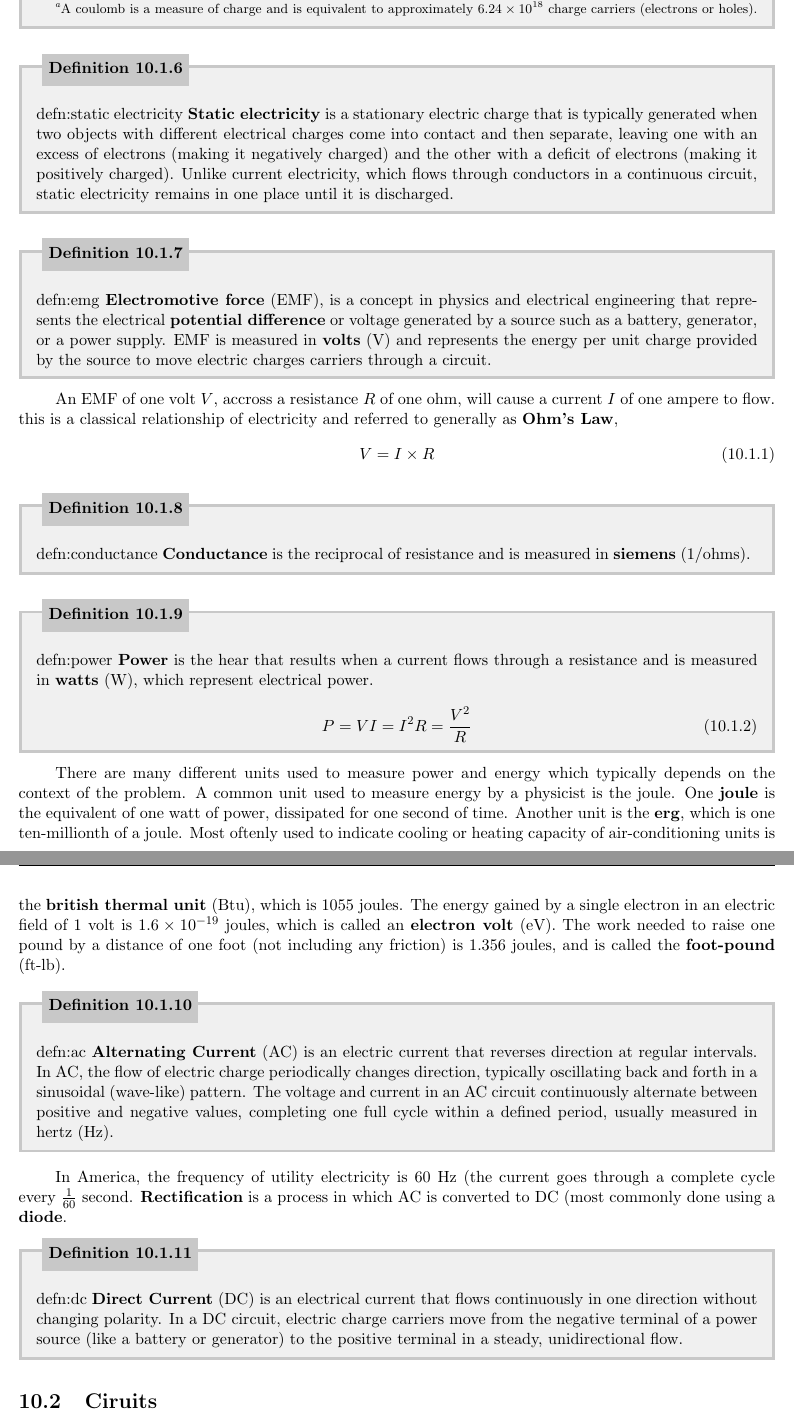
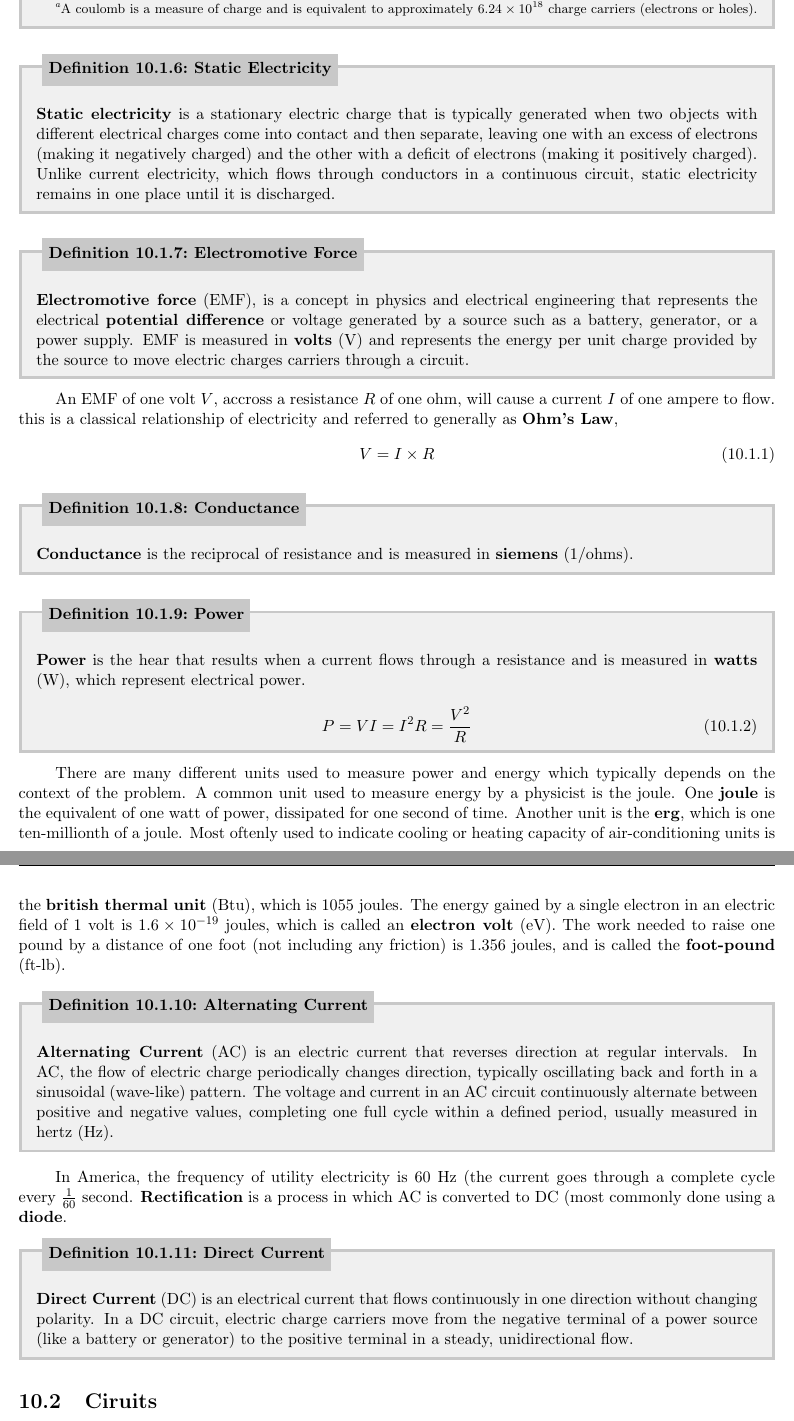
Before and after one commit to torodean/Antonius-Compendium, a LaTeX thesis (Volume I/Compendium.tex, which reads Volume I/chapters/electronics.tex): two parts of pages 80 and 81 of 116, joined at a grey line, cut so that both start at the same text. Compiled offline with pdfLaTeX.

Commit message:
Update electronics.tex

```diff
--- a/Volume I/chapters/electronics.tex
+++ b/Volume I/chapters/electronics.tex
@@ -62,11 +62,11 @@ Semiconductors are typically made from adding impurities or changing the tempera
 \keyword{Current} can be defined as the movement of charge carriers in a substance. Current is measured in terms of the number of charge carriers passing a single point in a second in units of \keyword{coulombs}\footnote{A coulomb is a measure of charge and is equivalent to approximately $6.24 \times 10^{18}$ charge carriers (electrons or holes).} per second. Another name for this unit is an \keyword{Ampere}.
 \end{defn}
 
-\begin{defn}{Static Electricity}{defn:static electricity}
+\begin{defn}[Static Electricity]{defn:static electricity}
 \keyword{Static electricity} is a stationary electric charge that is typically generated when two objects with different electrical charges come into contact and then separate, leaving one with an excess of electrons (making it negatively charged) and the other with a deficit of electrons (making it positively charged). Unlike current electricity, which flows through conductors in a continuous circuit, static electricity remains in one place until it is discharged.
 \end{defn}
 
-\begin{defn}{Electromotive Force}{defn:emg}
+\begin{defn}[Electromotive Force]{defn:emg}
 \keyword{Electromotive force} (EMF), is a concept in physics and electrical engineering that represents the electrical \keyword{potential difference} or voltage generated by a source such as a battery, generator, or a power supply. EMF is measured in \keyword{volts} (V) and represents the energy per unit charge provided by the source to move electric charges carriers through a circuit.
 \end{defn}
 
@@ -75,11 +75,11 @@ An EMF of one volt $V$, accross a resistance $R$ of one ohm, will cause a curren
 V = I \times R
 \end{align}
 
-\begin{defn}{Conductance}{defn:conductance}
+\begin{defn}[Conductance]{defn:conductance}
 \keyword{Conductance} is the reciprocal of resistance and is measured in \keyword{siemens} (1/ohms).
 \end{defn}
 
-\begin{defn}{Power}{defn:power}
+\begin{defn}[Power]{defn:power}
 \keyword{Power} is the hear that results when a current flows through a resistance and is measured in \keyword{watts} (W), which represent electrical power.
 \begin{align}
 P = V I = I^2 R = \frac{V^2}{R}
@@ -88,13 +88,13 @@ P = V I = I^2 R = \frac{V^2}{R}
 
 There are many different units used to measure power and energy which typically depends on the context of the problem. A common unit used to measure energy by a physicist is the joule. One \keyword{joule} is the equivalent of one watt of power, dissipated for one second of time. Another unit is the \keyword{erg}, which is one ten-millionth of a joule. Most oftenly used to indicate cooling or heating capacity of air-conditioning units is the \keyword{british thermal unit} (Btu), which is 1055 joules. The energy gained by a single electron in an electric field of 1 volt is $1.6 \times 10^{-19}$ joules, which is called an \keyword{electron volt} (eV). The work needed to raise one pound by a distance of one foot (not including any friction) is 1.356 joules, and is called the \keyword{foot-pound} (ft-lb).
 
-\begin{defn}{Alternating Current}{defn:ac}
+\begin{defn}[Alternating Current]{defn:ac}
 \keyword{Alternating Current} (AC) is an electric current that reverses direction at regular intervals. In AC, the flow of electric charge periodically changes direction, typically oscillating back and forth in a sinusoidal (wave-like) pattern. The voltage and current in an AC circuit continuously alternate between positive and negative values, completing one full cycle within a defined period, usually measured in hertz (Hz).
 \end{defn}
 
 In America, the frequency of utility electricity is 60 Hz (the current goes through a complete cycle every $\frac{1}{60}$ second. \keyword{Rectification} is a process in which AC is converted to DC (most commonly done using a \keyword{diode}.
 
-\begin{defn}{Direct Current}{defn:dc}
+\begin{defn}[Direct Current]{defn:dc}
 \keyword{Direct Current} (DC) is an electrical current that flows continuously in one direction without changing polarity. In a DC circuit, electric charge carriers move from the negative terminal of a power source (like a battery or generator) to the positive terminal in a steady, unidirectional flow.
 \end{defn}
 
```
